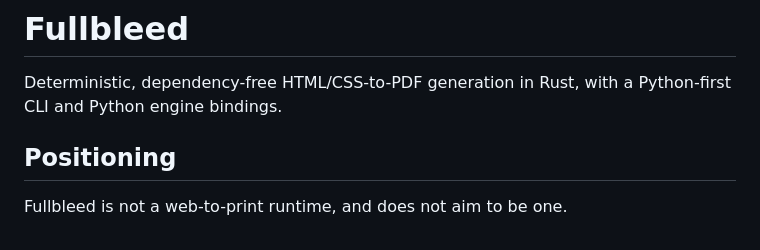
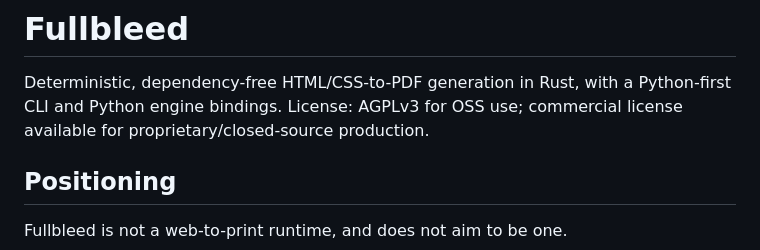
Before and after one commit to fullbleed-engine/fullbleed-official, a Markdown page: README.md, the part around the change. Drawn GitHub-style.

```diff
--- a/README.md
+++ b/README.md
@@ -2,6 +2,7 @@
 # Fullbleed
 
 Deterministic, dependency-free HTML/CSS-to-PDF generation in Rust, with a Python-first CLI and Python engine bindings.
+License: AGPLv3 for OSS use; commercial license available for proprietary/closed-source production.
 
 ## Positioning
 
```
